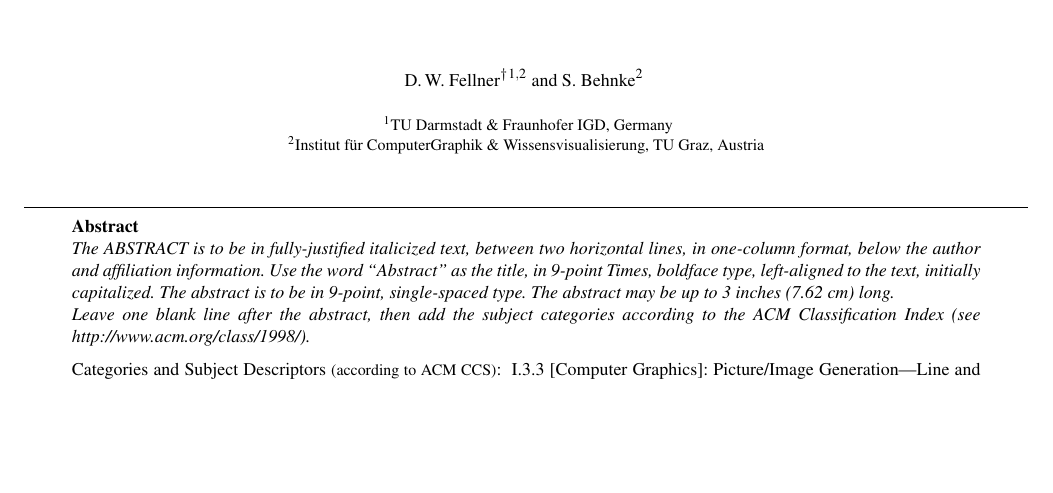
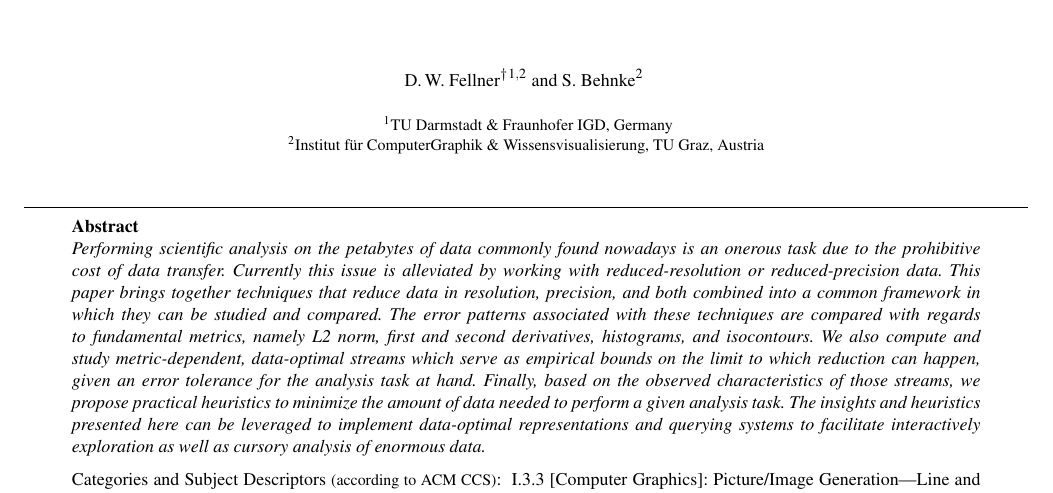
Before and after one commit to hoangthaiduong/vpc-ieeevis2018, a LaTeX document (EGauthorGuidelines-eurovis18-full.tex): part of page 1 of 5, cut so that both start at the same text, the shorter picture padded with empty space. Compiled offline with pdfLaTeX.

Commit message:
added abstract

```diff
--- a/EGauthorGuidelines-eurovis18-full.tex
+++ b/EGauthorGuidelines-eurovis18-full.tex
@@ -96,21 +96,22 @@
 \maketitle
 
 \begin{abstract}
-  The ABSTRACT is to be in fully-justified italicized text,
-  between two horizontal lines,
-  in one-column format,
-  below the author and affiliation information.
-  Use the word ``Abstract'' as the title, in 9-point Times, boldface type,
-  left-aligned to the text, initially capitalized.
-  The abstract is to be in 9-point, single-spaced type.
-  The abstract may be up to 3 inches (7.62 cm) long. \\
-  Leave one blank line after the abstract,
-  then add the subject categories according to the ACM Classification Index
-  (see http://www.acm.org/class/1998/).
+Performing scientific analysis on the petabytes of data commonly found nowadays is an onerous task
+due to the prohibitive cost of data transfer. Currently this issue is alleviated by working with
+reduced-resolution or reduced-precision data. This paper brings together techniques that reduce data
+in resolution, precision, and both combined into a common framework in which they can be studied and
+compared. The error patterns associated with these techniques are compared with regards to
+fundamental metrics, namely L2 norm, first and second derivatives, histograms, and isocontours. We
+also compute and study metric-dependent, data-optimal streams which serve as empirical bounds on the
+limit to which reduction can happen, given an error tolerance for the analysis task at hand.
+Finally, based on the observed characteristics of those streams, we propose practical heuristics to
+minimize the amount of data needed to perform a given analysis task. The insights and heuristics
+presented here can be leveraged to implement data-optimal representations and querying systems to
+facilitate interactively exploration as well as cursory analysis of enormous data.
 
-  \begin{classification} % according to http://www.acm.org/class/1998/
-    \CCScat{Computer Graphics}{I.3.3}{Picture/Image Generation}{Line and curve generation}
-  \end{classification}
+\begin{classification} % according to http://www.acm.org/class/1998/
+  \CCScat{Computer Graphics}{I.3.3}{Picture/Image Generation}{Line and curve generation}
+\end{classification}
 
 \end{abstract}
 
```
Also changed, not shown: introduction.tex (+24 -3 lines).
